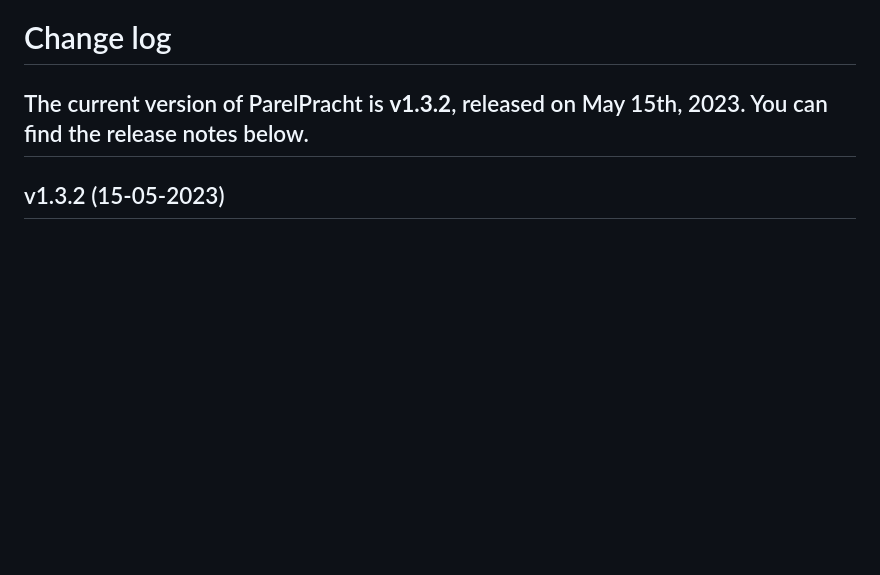
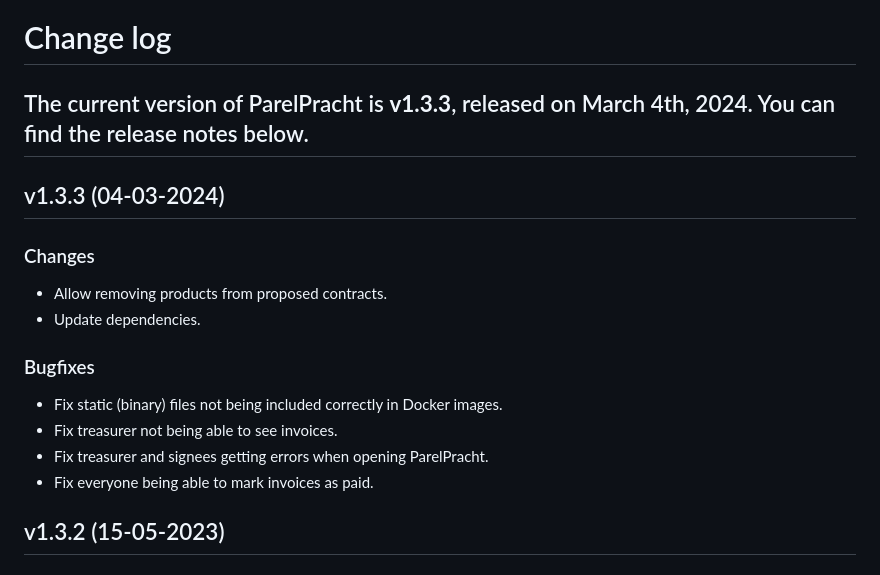
Before and after one commit to GEWIS/parelpracht-client, a Markdown page: src/changelog.md, the part around the change. Drawn GitHub-style; blank space fills up the shorter version.

Commit message:
Update changelog

```diff
--- a/src/changelog.md
+++ b/src/changelog.md
@@ -1,7 +1,18 @@
 # Change log
-The current version of ParelPracht is **v1.3.2**, released on May 15th, 2023.
+The current version of ParelPracht is **v1.3.3**, released on March 4th, 2024.
 You can find the release notes below.
 ----------------------
+
+## v1.3.3 (04-03-2024)
+### Changes
+- Allow removing products from proposed contracts.
+- Update dependencies.
+
+### Bugfixes
+- Fix static (binary) files not being included correctly in Docker images.
+- Fix treasurer not being able to see invoices.
+- Fix treasurer and signees getting errors when opening ParelPracht.
+- Fix everyone being able to mark invoices as paid.
 
 ## v1.3.2 (15-05-2023)
 ### Bugfixes
```
